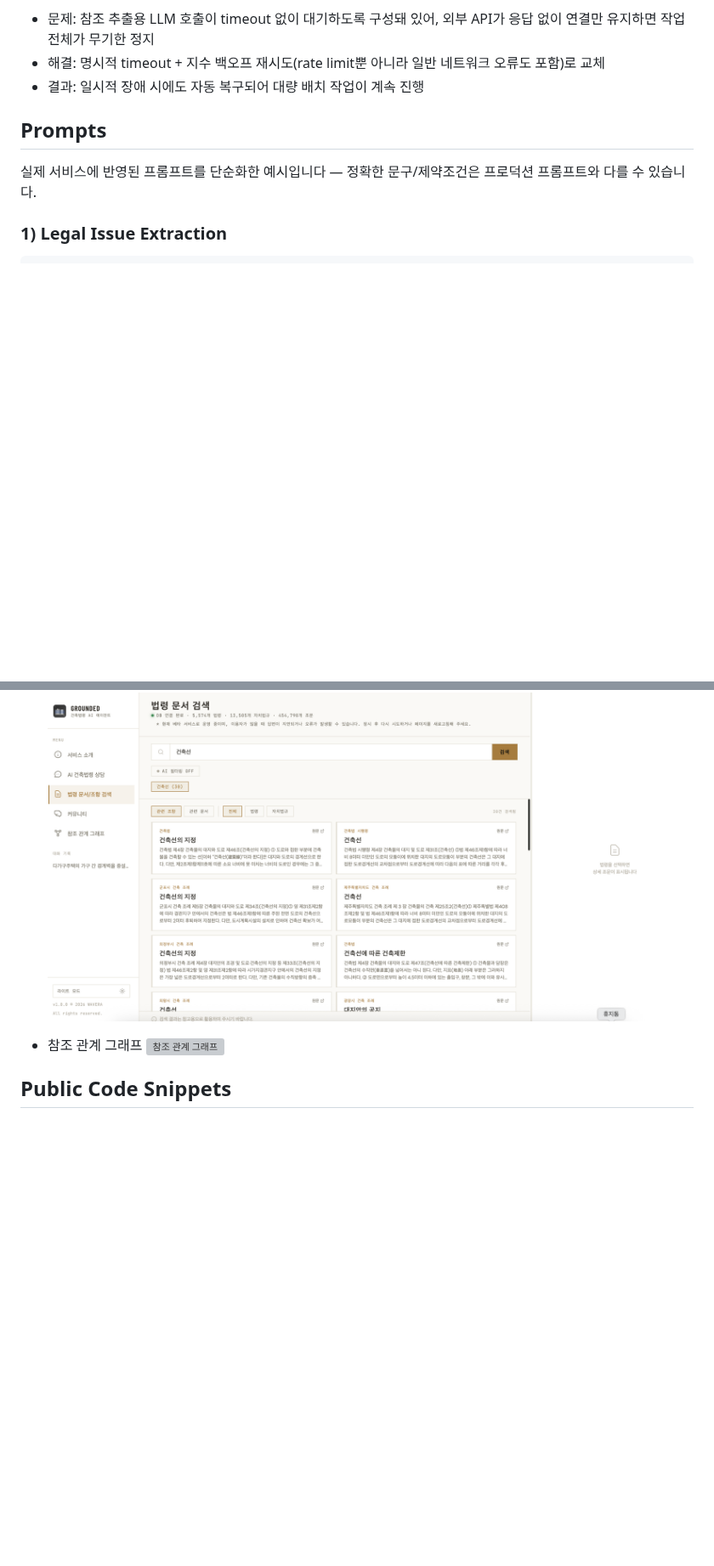
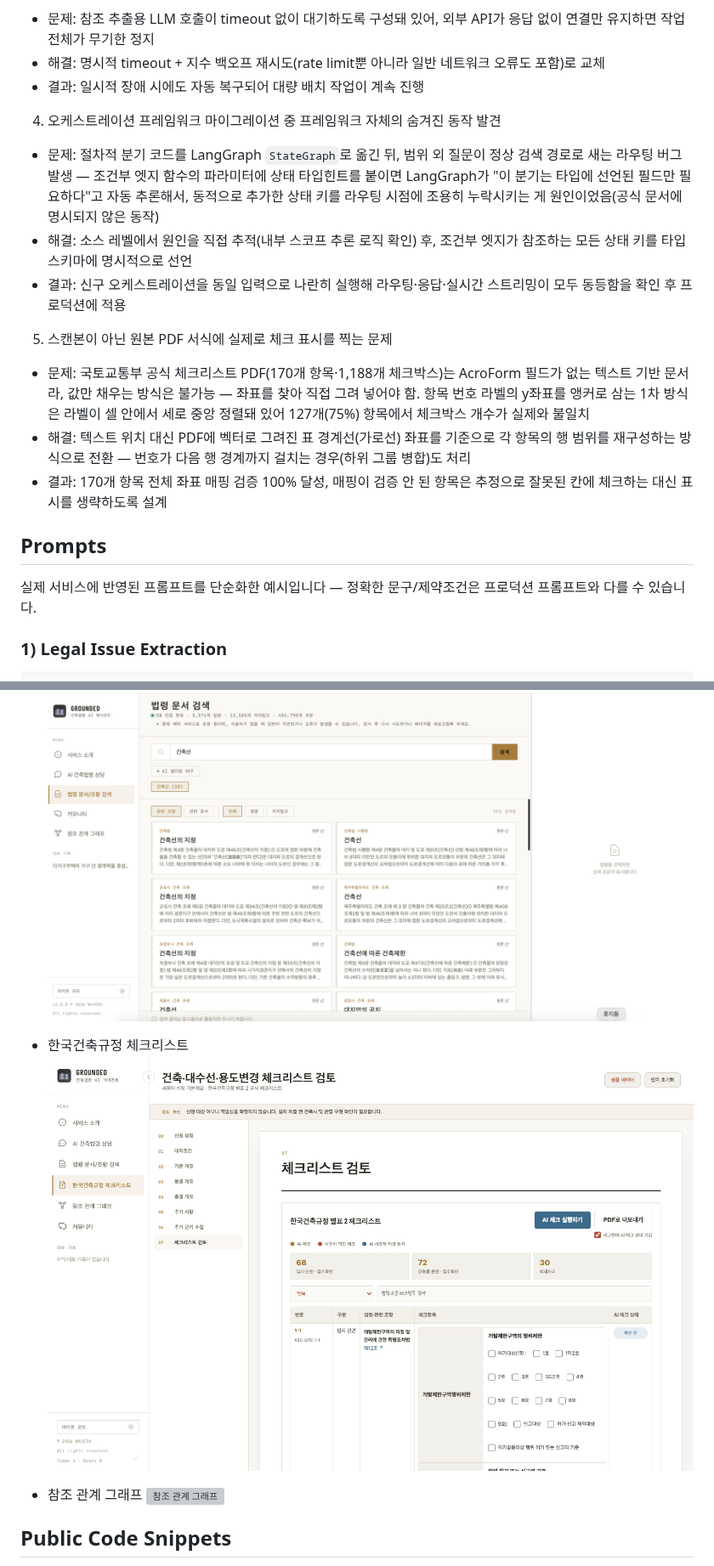
Before and after one commit to Hongbi-Kim/GROUNDED_public, a Markdown page: README.md, 2 parts joined by grey strips. Shown at 85% size. Drawn GitHub-style; pictures changed too: assets/screenshots/checklist.png (added); blank space fills up the shorter version; grey boxes are pictures that could not be loaded.

Commit message:
update langgraph and checklist form

```diff
--- a/README.md
+++ b/README.md
@@ -99,6 +108,16 @@ flowchart TD
 - 문제: 참조 추출용 LLM 호출이 timeout 없이 대기하도록 구성돼 있어, 외부 API가 응답 없이 연결만 유지하면 작업 전체가 무기한 정지
 - 해결: 명시적 timeout + 지수 백오프 재시도(rate limit뿐 아니라 일반 네트워크 오류도 포함)로 교체
 - 결과: 일시적 장애 시에도 자동 복구되어 대량 배치 작업이 계속 진행
+
+4. 오케스트레이션 프레임워크 마이그레이션 중 프레임워크 자체의 숨겨진 동작 발견
+- 문제: 절차적 분기 코드를 LangGraph `StateGraph`로 옮긴 뒤, 범위 외 질문이 정상 검색 경로로 새는 라우팅 버그 발생 — 조건부 엣지 함수의 파라미터에 상태 타입힌트를 붙이면 LangGraph가 "이 분기는 타입에 선언된 필드만 필요하다"고 자동 추론해서, 동적으로 추가한 상태 키를 라우팅 시점에 조용히 누락시키는 게 원인이었음(공식 문서에 명시되지 않은 동작)
+- 해결: 소스 레벨에서 원인을 직접 추적(내부 스코프 추론 로직 확인) 후, 조건부 엣지가 참조하는 모든 상태 키를 타입 스키마에 명시적으로 선언
+- 결과: 신구 오케스트레이션을 동일 입력으로 나란히 실행해 라우팅·응답·실시간 스트리밍이 모두 동등함을 확인 후 프로덕션에 적용
+
+5. 스캔본이 아닌 원본 PDF 서식에 실제로 체크 표시를 찍는 문제
+- 문제: 국토교통부 공식 체크리스트 PDF(170개 항목·1,188개 체크박스)는 AcroForm 필드가 없는 텍스트 기반 문서라, 값만 채우는 방식은 불가능 — 좌표를 찾아 직접 그려 넣어야 함. 항목 번호 라벨의 y좌표를 앵커로 삼는 1차 방식은 라벨이 셀 안에서 세로 중앙 정렬돼 있어 127개(75%) 항목에서 체크박스 개수가 실제와 불일치
+- 해결: 텍스트 위치 대신 PDF에 벡터로 그려진 표 경계선(가로선) 좌표를 기준으로 각 항목의 행 범위를 재구성하는 방식으로 전환 — 번호가 다음 행 경계까지 걸치는 경우(하위 그룹 병합)도 처리
+- 결과: 170개 항목 전체 좌표 매핑 검증 100% 달성, 매핑이 검증 안 된 항목은 추정으로 잘못된 칸에 체크하는 대신 표시를 생략하도록 설계
 
 ## Prompts
 
@@ -207,8 +228,12 @@ evidence: {evidence}
 - 법령 문서/조항 검색
 ![법령 문서/조항 검색](assets/screenshots/search-doc.png)
 
+- 한국건축규정 체크리스트
+![한국건축규정 체크리스트](assets/screenshots/checklist.png)
+
 - 참조 관계 그래프
 ![참조 관계 그래프](assets/screenshots/ref-graph.png)
+
 
 
 ## Public Code Snippets
```
Also changed, not shown: other parts of README.md (+12 -1 lines).
